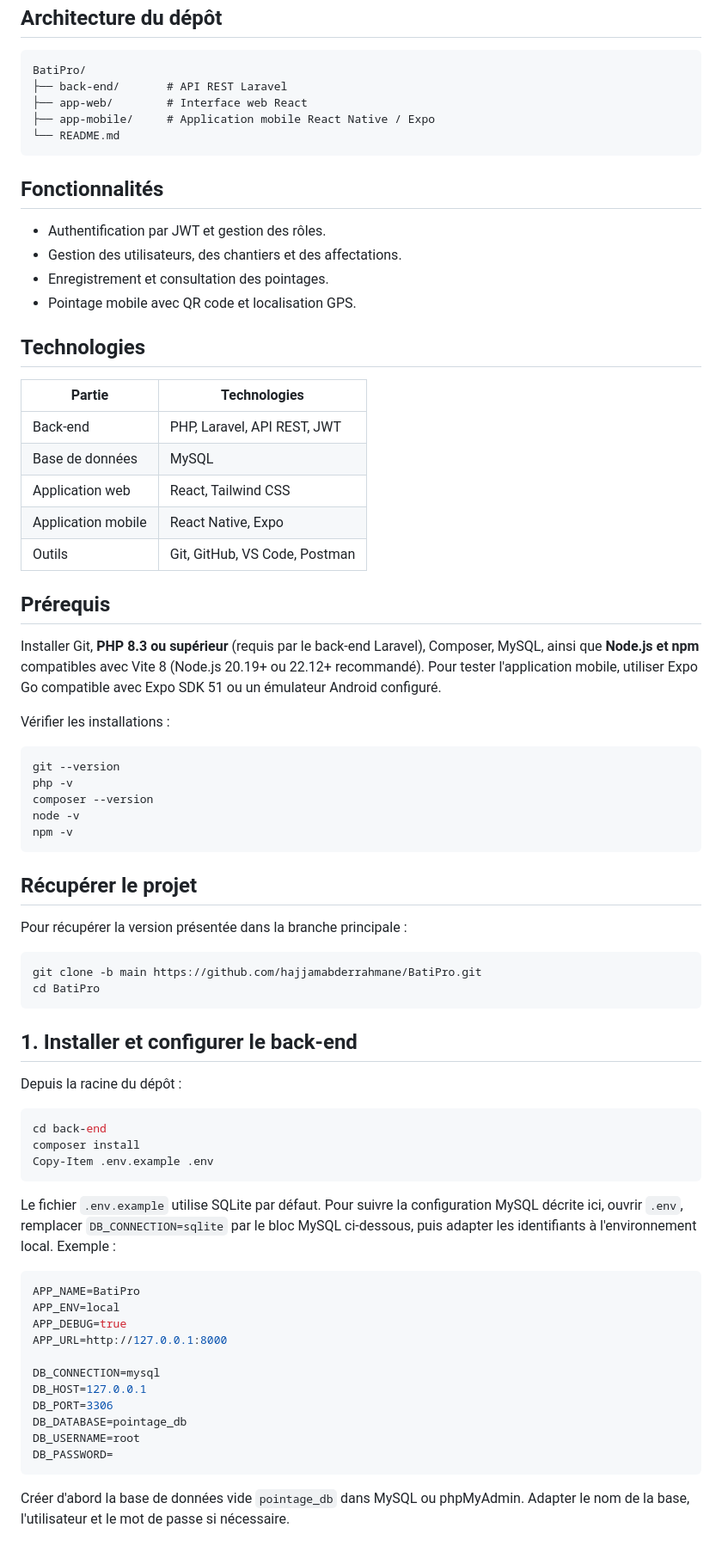
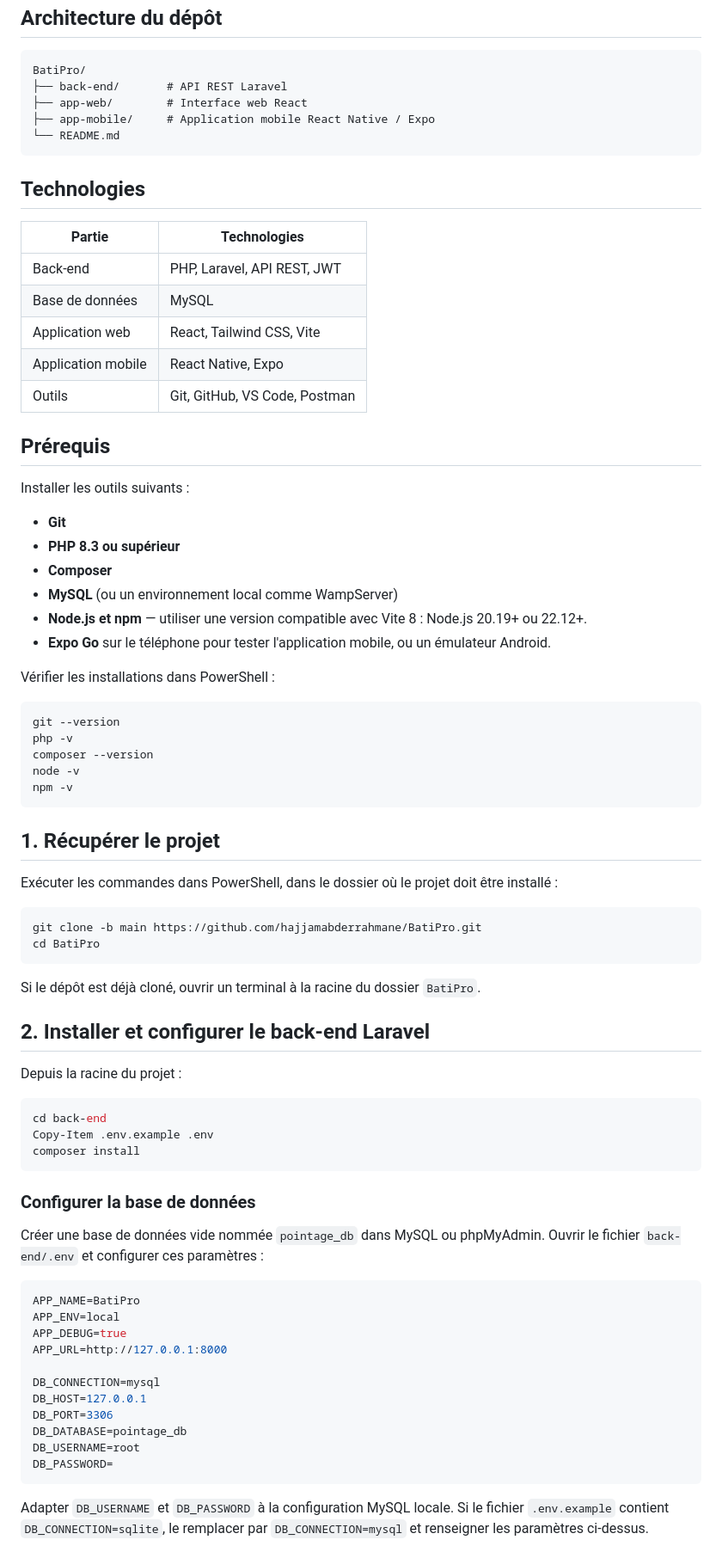
Before and after one commit to hajjamabderrahmane/BatiPro, a Markdown page: README.md, the part around one of its changes. Shown at 86% size. Rendered like a GitHub page.

````diff
--- a/README.md
+++ b/README.md
@@ -12,28 +12,28 @@ BatiPro/
 └── README.md
 ```
 
-## Fonctionnalités
-
-- Authentification par JWT et gestion des rôles.
-- Gestion des utilisateurs, des chantiers et des affectations.
-- Enregistrement et consultation des pointages.
-- Pointage mobile avec QR code et localisation GPS.
-
 ## Technologies
 
 | Partie | Technologies |
 |---|---|
 | Back-end | PHP, Laravel, API REST, JWT |
 | Base de données | MySQL |
-| Application web | React, Tailwind CSS |
+| Application web | React, Tailwind CSS, Vite |
 | Application mobile | React Native, Expo |
 | Outils | Git, GitHub, VS Code, Postman |
 
 ## Prérequis
 
-Installer Git, **PHP 8.3 ou supérieur** (requis par le back-end Laravel), Composer, MySQL, ainsi que **Node.js et npm** compatibles avec Vite 8 (Node.js 20.19+ ou 22.12+ recommandé). Pour tester l'application mobile, utiliser Expo Go compatible avec Expo SDK 51 ou un émulateur Android configuré.
+Installer les outils suivants :
 
-Vérifier les installations :
+- **Git**
+- **PHP 8.3 ou supérieur**
+- **Composer**
+- **MySQL** (ou un environnement local comme WampServer)
+- **Node.js et npm** — utiliser une version compatible avec Vite 8 : Node.js 20.19+ ou 22.12+.
+- **Expo Go** sur le téléphone pour tester l'application mobile, ou un émulateur Android.
+
+Vérifier les installations dans PowerShell :
 
 ```powershell
 git --version
@@ -43,26 +43,30 @@ node -v
 npm -v
 ```
 
-## Récupérer le projet
+## 1. Récupérer le projet
 
-Pour récupérer la version présentée dans la branche principale :
+Exécuter les commandes dans PowerShell, dans le dossier où le projet doit être installé :
 
 ```powershell
 git clone -b main https://github.com/hajjamabderrahmane/BatiPro.git
 cd BatiPro
 ```
 
-## 1. Installer et configurer le back-end
+Si le dépôt est déjà cloné, ouvrir un terminal à la racine du dossier `BatiPro`.
 
-Depuis la racine du dépôt :
+## 2. Installer et configurer le back-end Laravel
+
+Depuis la racine du projet :
 
 ```powershell
 cd back-end
+Copy-Item .env.example .env
 composer install
-Copy-Item .env.example .env
 ```
 
-Le fichier `.env.example` utilise SQLite par défaut. Pour suivre la configuration MySQL décrite ici, ouvrir `.env`, remplacer `DB_CONNECTION=sqlite` par le bloc MySQL ci-dessous, puis adapter les identifiants à l'environnement local. Exemple :
+### Configurer la base de données
+
+Créer une base de données vide nommée `pointage_db` dans MySQL ou phpMyAdmin. Ouvrir le fichier `back-end/.env` et configurer ces paramètres :
 
 ```env
 APP_NAME=BatiPro
@@ -78,5 +82,5 @@ DB_USERNAME=root
 DB_PASSWORD=
 ```
 
-Créer d'abord la base de données vide `pointage_db` dans MySQL ou phpMyAdmin. Adapter le nom de la base, l'utilisateur et le mot de passe si nécessaire.
+Adapter `DB_USERNAME` et `DB_PASSWORD` à la configuration MySQL locale. Si le fichier `.env.example` contient `DB_CONNECTION=sqlite`, le remplacer par `DB_CONNECTION=mysql` et renseigner les paramètres ci-dessus.
 
````
Also changed, not shown: other parts of README.md (+33 -29 lines).
